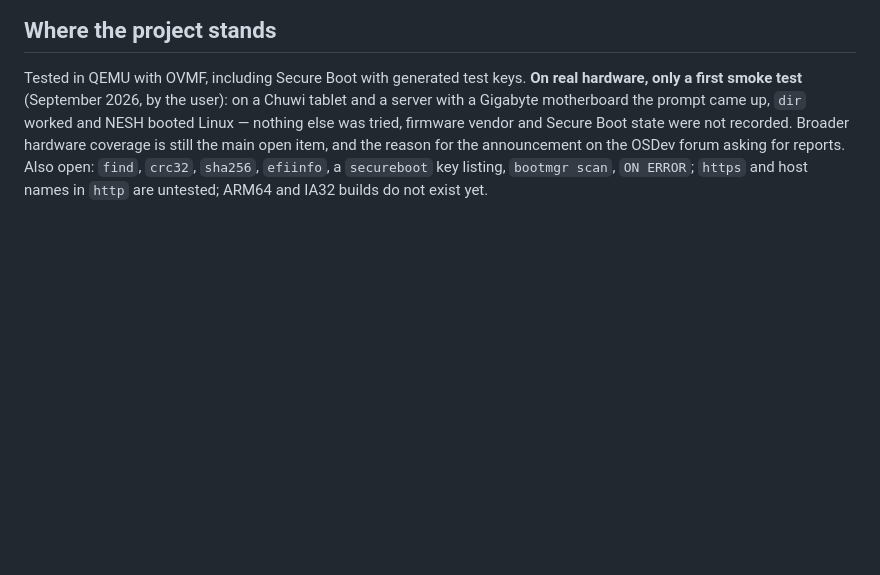
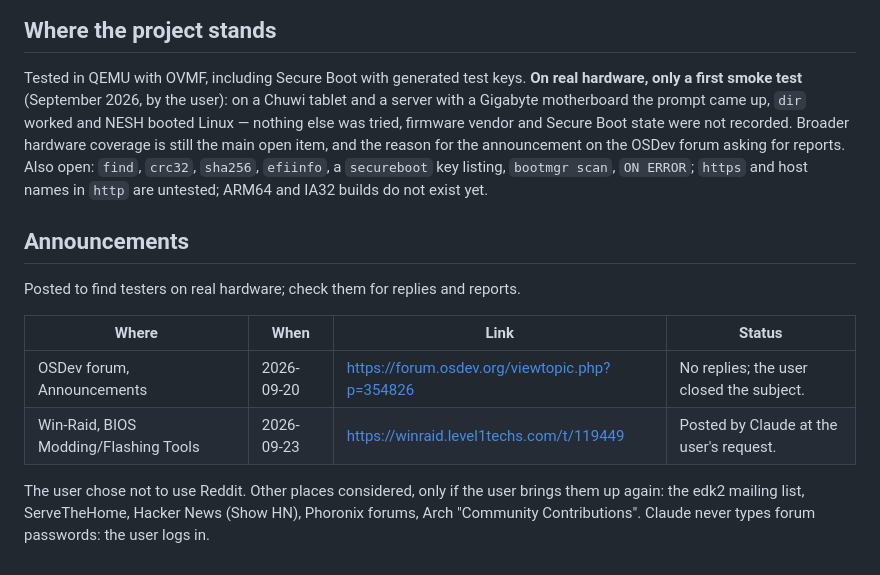
Before and after one commit to nic-fio/NG-EFI_SHELL, a Markdown page: CLAUDE.md, the part around the change. Drawn GitHub-style; blank space fills up the shorter version.

Commit message:
CLAUDE.md: where the project was announced
Co-Authored-By: Claude Opus 5.5 (1M context) <noreply@anthropic.com>

```diff
--- a/CLAUDE.md
+++ b/CLAUDE.md
@@ -84,3 +84,17 @@ for reports. Also open:
 `find`, `crc32`, `sha256`, `efiinfo`, a `secureboot` key listing,
 `bootmgr scan`, `ON ERROR`; `https` and host names in `http` are untested;
 ARM64 and IA32 builds do not exist yet.
+
+## Announcements
+
+Posted to find testers on real hardware; check them for replies and reports.
+
+| Where | When | Link | Status |
+|---|---|---|---|
+| OSDev forum, Announcements | 2026-09-20 | https://forum.osdev.org/viewtopic.php?p=354826 | No replies; the user closed the subject. |
+| Win-Raid, BIOS Modding/Flashing Tools | 2026-09-23 | https://winraid.level1techs.com/t/119449 | Posted by Claude at the user's request. |
+
+The user chose not to use Reddit. Other places considered, only if the user
+brings them up again: the edk2 mailing list, ServeTheHome, Hacker News (Show
+HN), Phoronix forums, Arch "Community Contributions". Claude never types
+forum passwords: the user logs in.
```
